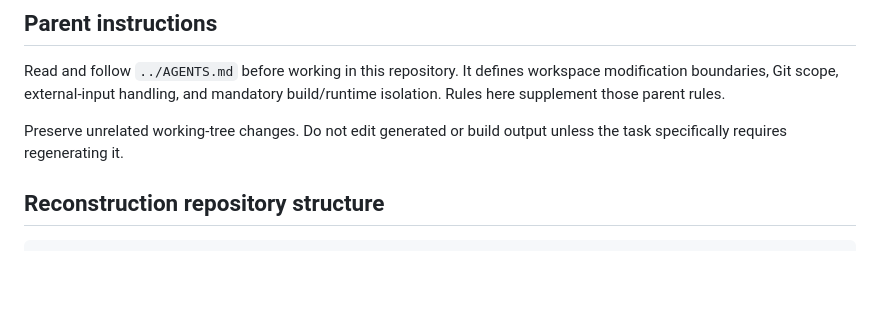
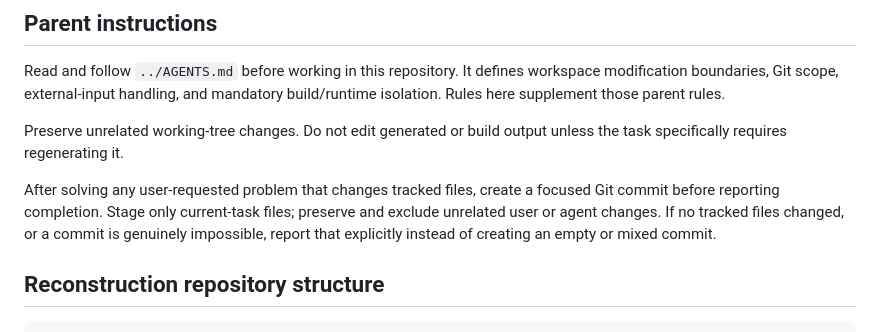
Before and after one commit to gsovereignty/rageofempires, a Markdown page: AGENTS.md, the part around the change. GitHub-like rendering; blank space fills up the shorter version.

Commit message:
problem: We need to require focused completion commits.

```diff
--- a/AGENTS.md
+++ b/AGENTS.md
@@ -8,6 +8,12 @@ mandatory build/runtime isolation. Rules here supplement those parent rules.
 
 Preserve unrelated working-tree changes. Do not edit generated or build output
 unless the task specifically requires regenerating it.
+
+After solving any user-requested problem that changes tracked files, create a
+focused Git commit before reporting completion. Stage only current-task files;
+preserve and exclude unrelated user or agent changes. If no tracked files
+changed, or a commit is genuinely impossible, report that explicitly instead
+of creating an empty or mixed commit.
 
 ## Reconstruction repository structure
 
```
